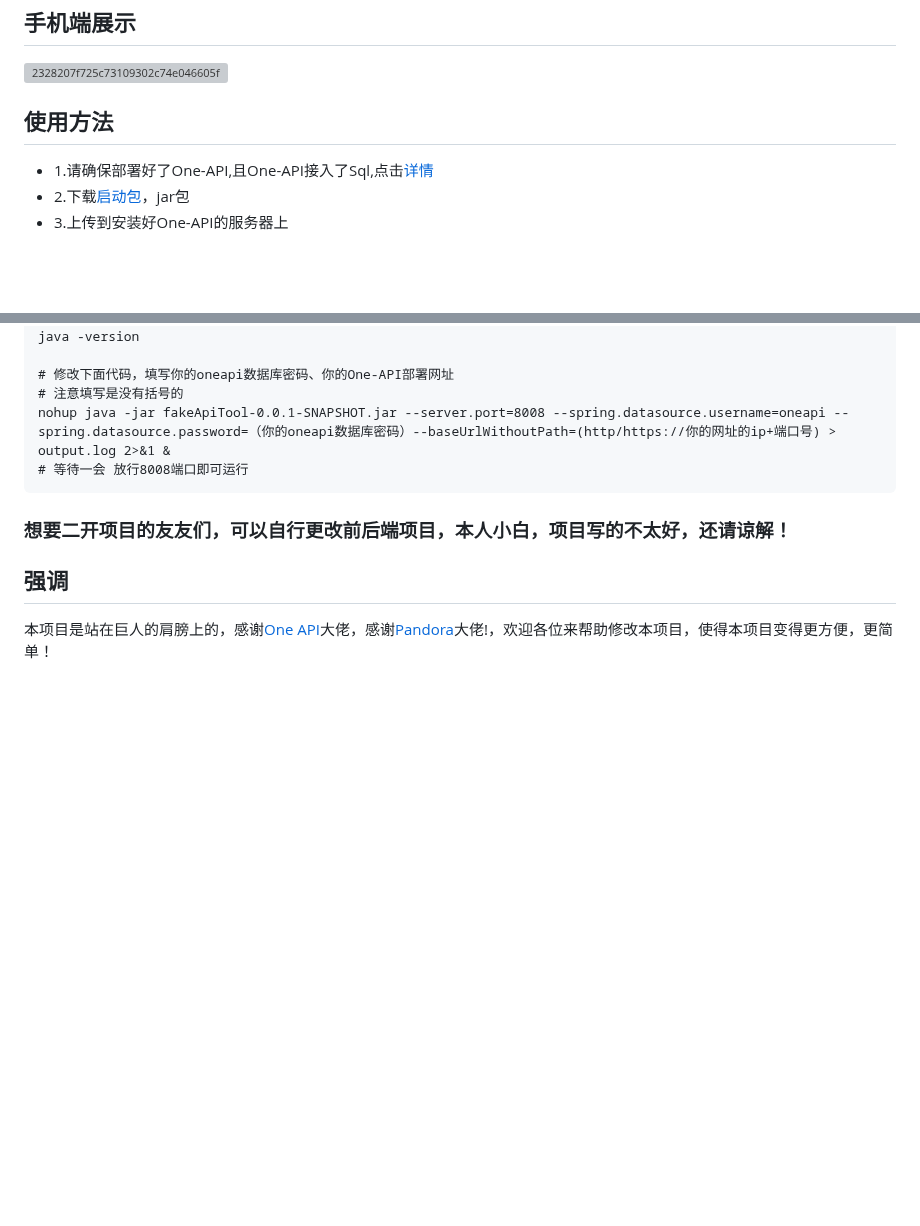
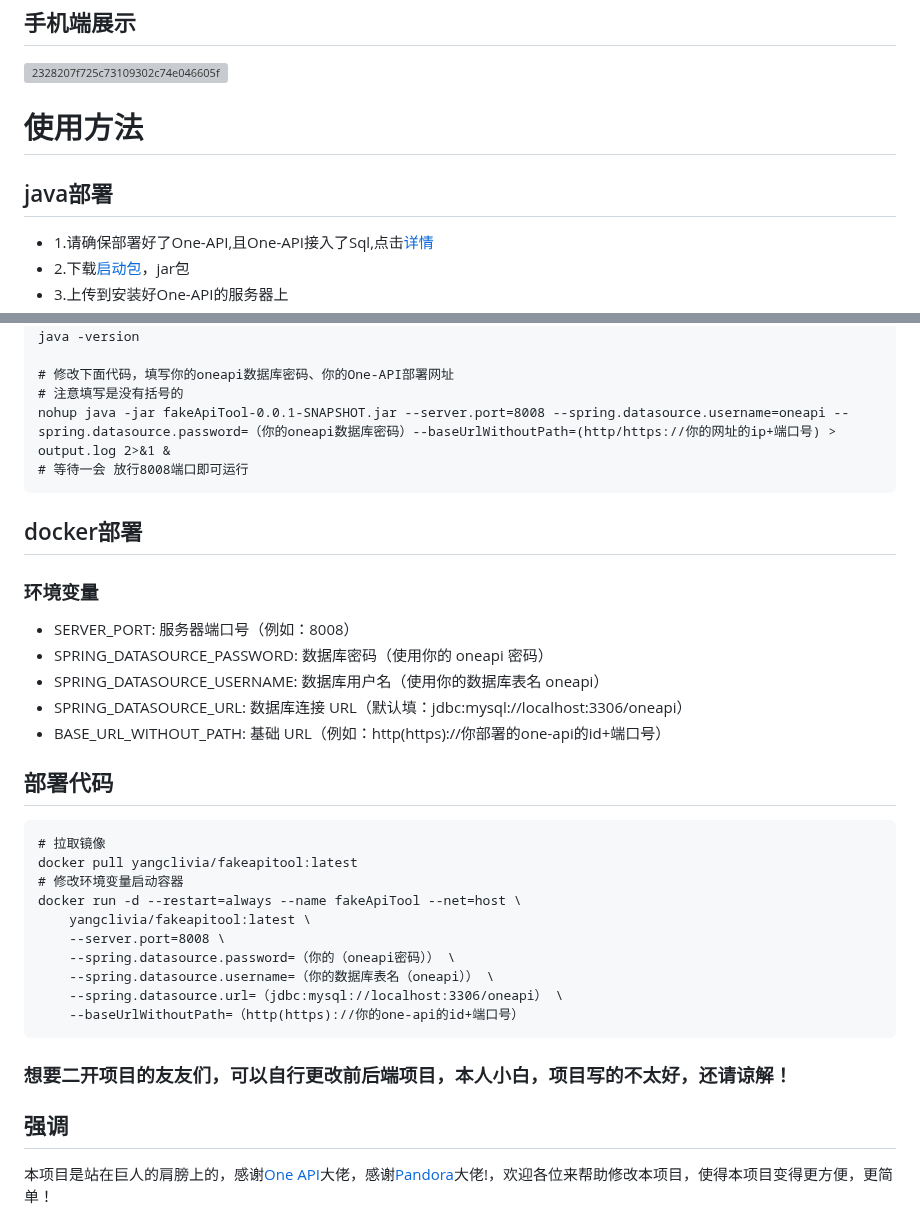
Before and after one commit to Yanyutin753/fakeApiTool-One-API, a Markdown page: README.md, 2 parts joined by grey strips. Drawn GitHub-style; blank space fills up the shorter version; grey boxes are pictures that could not be loaded.

Commit message:
更新docker部署方式

````diff
--- a/README.md
+++ b/README.md
@@ -39,7 +39,9 @@ docker run --network="host" --name one-api -d --restart always -p 3000:3000 -e S
 ![2328207f725c73109302c74e046605f](https://github.com/Yanyutin753/fakeApiTool-One-API/assets/132346501/ac4eebdc-7e9a-49f9-bfa2-6fef077f929d)
 
 
-## 使用方法
+# 使用方法
+
+## java部署
 - 1.请确保部署好了One-API,且One-API接入了Sql,点击[详情](https://github.com/songquanpeng/one-api)
 - 2.下载[启动包](https://github.com/Yanyutin753/fakeApiTool-One-API/tree/main/simplyDeploy)，jar包
 - 3.上传到安装好One-API的服务器上
@@ -65,6 +67,29 @@ nohup java -jar fakeApiTool-0.0.1-SNAPSHOT.jar --server.port=8008 --spring.datas
 # 等待一会 放行8008端口即可运行
 ```
 
+## docker部署
+### 环境变量
+
+- SERVER_PORT: 服务器端口号（例如：8008）
+- SPRING_DATASOURCE_PASSWORD: 数据库密码（使用你的 oneapi 密码）
+- SPRING_DATASOURCE_USERNAME: 数据库用户名（使用你的数据库表名 oneapi）
+- SPRING_DATASOURCE_URL: 数据库连接 URL（默认填：jdbc:mysql://localhost:3306/oneapi）
+- BASE_URL_WITHOUT_PATH: 基础 URL（例如：http(https)://你部署的one-api的id+端口号）
+
+## 部署代码
+```
+# 拉取镜像
+docker pull yangclivia/fakeapitool:latest
+# 修改环境变量启动容器
+docker run -d --restart=always --name fakeApiTool --net=host \
+    yangclivia/fakeapitool:latest \
+    --server.port=8008 \
+    --spring.datasource.password=（你的（oneapi密码）） \
+    --spring.datasource.username=（你的数据库表名（oneapi）） \
+    --spring.datasource.url=（jdbc:mysql://localhost:3306/oneapi） \
+    --baseUrlWithoutPath=（http(https)://你的one-api的id+端口号）
+```
+
 ### 想要二开项目的友友们，可以自行更改前后端项目，本人小白，项目写的不太好，还请谅解！
 
 ## 强调
````
